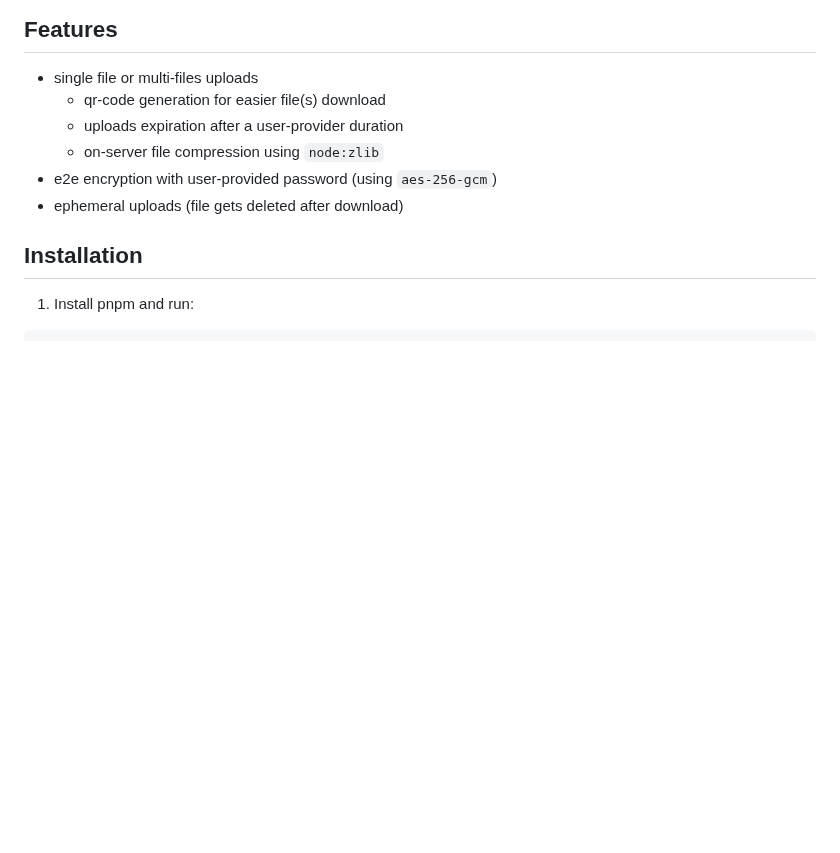
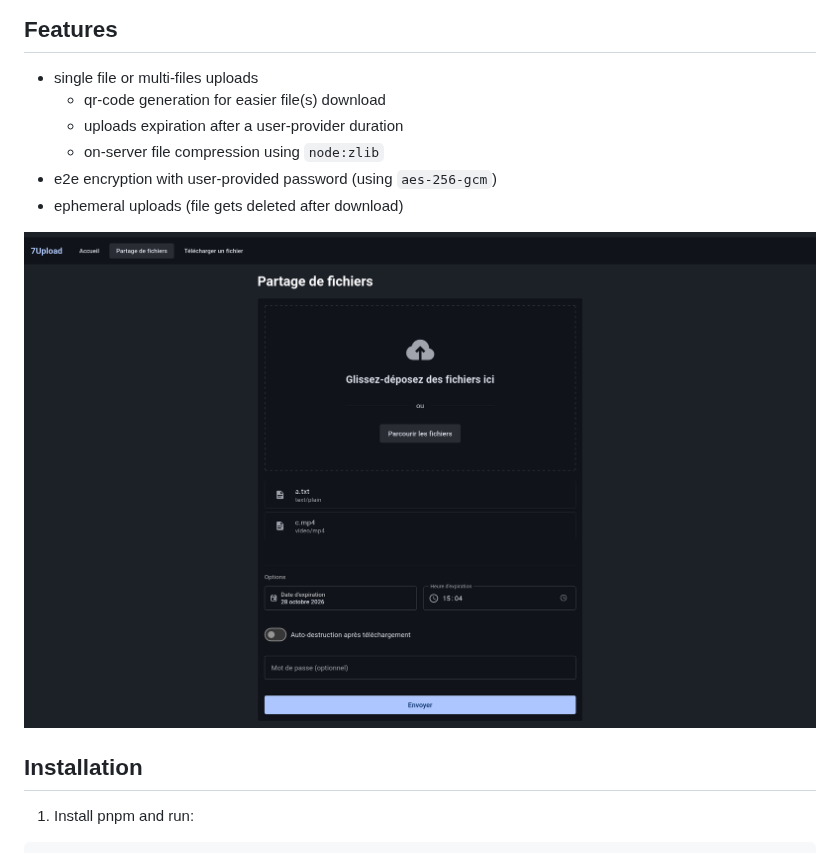
Before and after one commit to antoinemcx/7upload, a Markdown page: README.md, the part around the change. Drawn GitHub-style; pictures changed too: docs/upload_screenshot.png (added); blank space fills up the shorter version.

Commit message:
docs: add upload page screenshot

```diff
--- a/README.md
+++ b/README.md
@@ -10,6 +10,8 @@
   - on-server file compression using `node:zlib`
 - e2e encryption with user-provided password (using `aes-256-gcm`)
 - ephemeral uploads (file gets deleted after download)
+
+![Upload screen screenshot](docs/upload_screenshot.png)
 
 ## Installation
 
```
